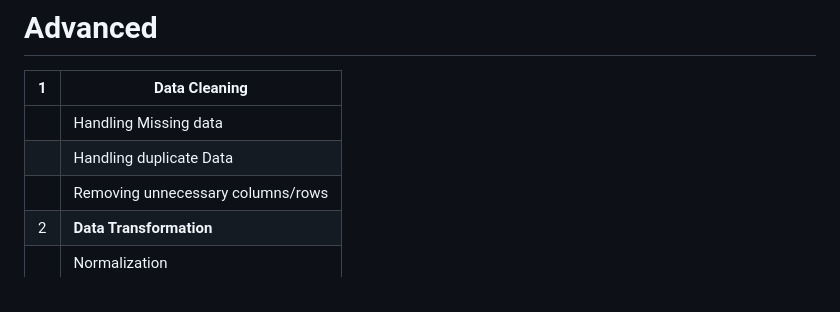
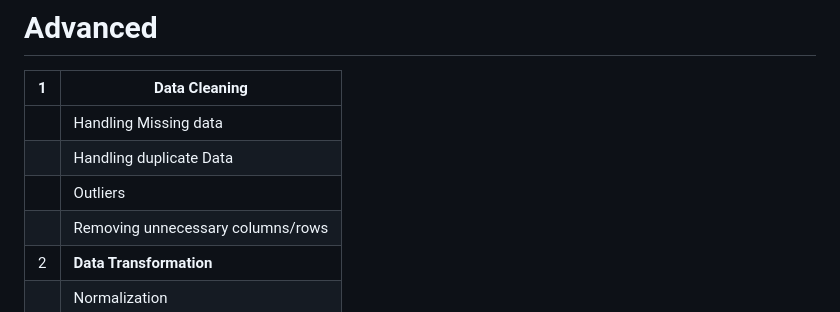
Before and after one commit to clinton-mwachia/r-course, a Markdown page: README.md, the part around the change. Rendered like a GitHub page.

Commit message:
added outliers

```diff
--- a/README.md
+++ b/README.md
@@ -93,6 +93,7 @@
 |-----|---------------------------------------|
 |     | Handling Missing data                 |
 |     | Handling duplicate Data               |
+|     | Outliers                              |
 |     | Removing unnecessary columns/rows     |
 | 2   | **Data Transformation**               |
 |     | Normalization                         |
```
